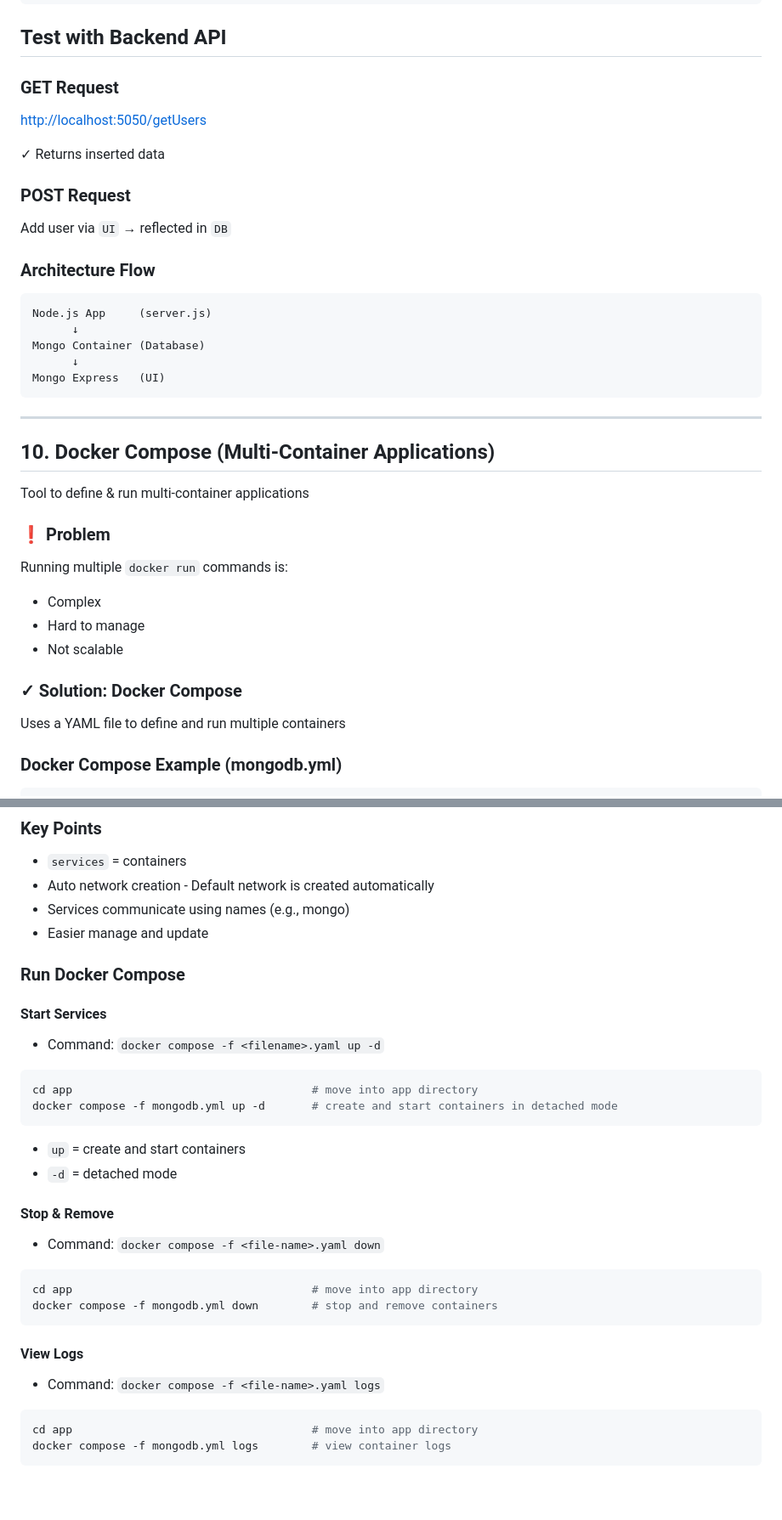
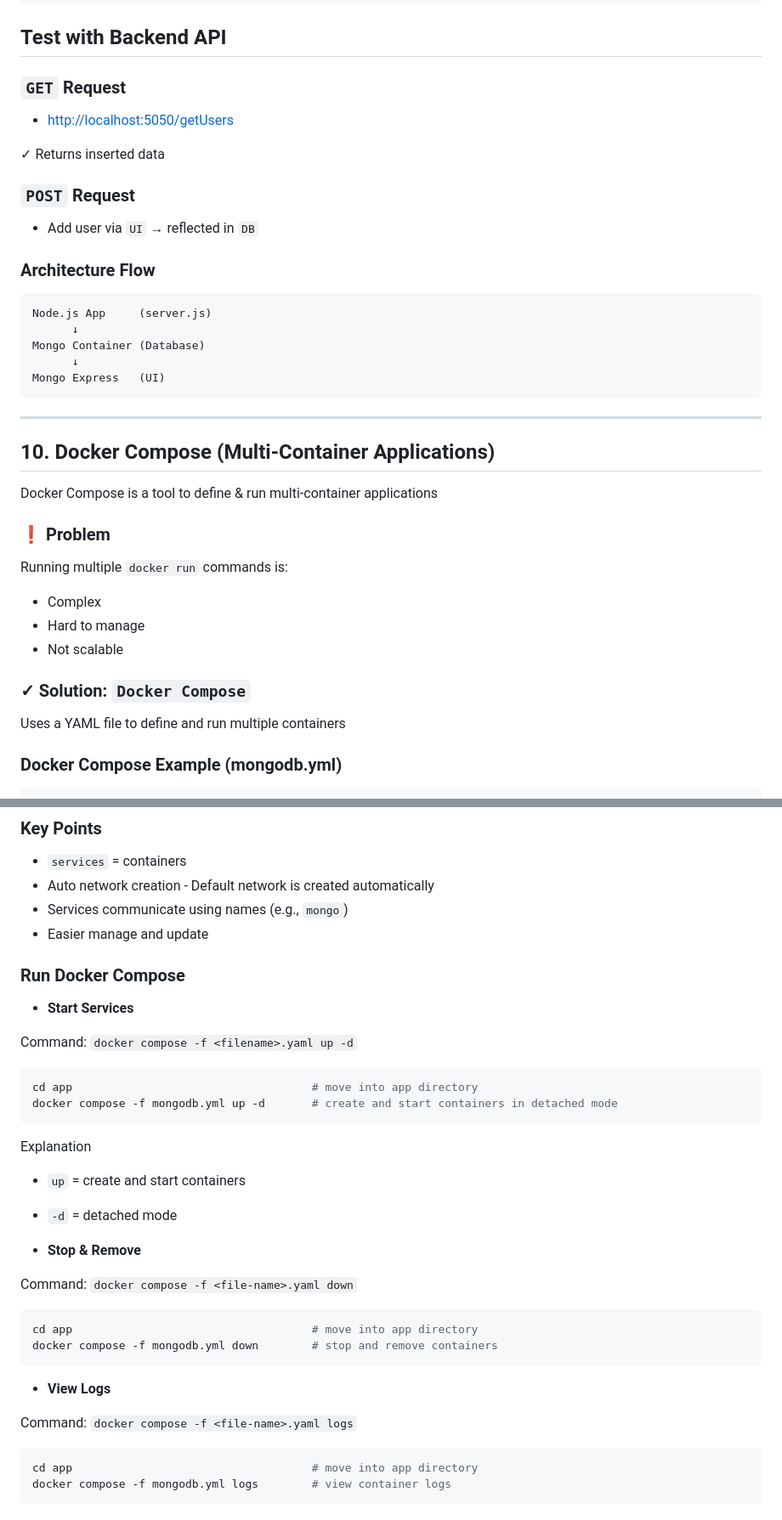
Before and after one commit to SachinRajguru/Docker-Guide, a Markdown page: docs/docker-guide.md, 2 parts joined by grey strips. Shown at 85% size. Rendered like a GitHub page; blank space fills up the shorter version.

Commit message:
docs: add Docker guide documentation

````diff
--- a/docs/docker-guide.md
+++ b/docs/docker-guide.md
@@ -1673,15 +1671,15 @@ Login:
 
 ## Test with Backend API
 
-### GET Request
-
-[http://localhost:5050/getUsers](http://localhost:5050/getUsers)
+### `GET` Request
+
+- [http://localhost:5050/getUsers](http://localhost:5050/getUsers)
 
 ✓ Returns inserted data
 
-### POST Request
-
-Add user via `UI` → reflected in `DB`
+### `POST` Request
+
+- Add user via `UI` → reflected in `DB`
 
 ### Architecture Flow
 
@@ -1697,7 +1695,7 @@ Mongo Express   (UI)
 
 ## 10. Docker Compose (Multi-Container Applications)
 
-Tool to define & run multi-container applications
+Docker Compose is a tool to define & run multi-container applications
 
 ### ❗ Problem
 
@@ -1707,7 +1705,7 @@ Running multiple `docker run` commands is:
 - Hard to manage
 - Not scalable
 
-### ✓ Solution: Docker Compose
+### ✓ Solution: `Docker Compose`
 
 Uses a YAML file to define and run multiple containers
 
@@ -1739,35 +1737,37 @@ services:
 
 - `services` = containers
 - Auto network creation - Default network is created automatically
-- Services communicate using names (e.g., mongo)
+- Services communicate using names (e.g., `mongo`)
 - Easier manage and update
 
 ### Run Docker Compose
 
-#### Start Services
-
-- Command: `docker compose -f <filename>.yaml up -d`
+- **Start Services**
+
+Command: `docker compose -f <filename>.yaml up -d`
 
 ```bash
 cd app                                    # move into app directory
 docker compose -f mongodb.yml up -d       # create and start containers in detached mode
 ```
 
+Explanation
+
 - `up` = create and start containers
 - `-d` = detached mode
 
-#### Stop & Remove
-
-- Command: `docker compose -f <file-name>.yaml down`
+- **Stop & Remove**
+
+Command: `docker compose -f <file-name>.yaml down`
 
 ```bash
 cd app                                    # move into app directory
 docker compose -f mongodb.yml down        # stop and remove containers
 ```
 
-#### View Logs
-
-- Command: `docker compose -f <file-name>.yaml logs`
+- **View Logs**
+
+Command: `docker compose -f <file-name>.yaml logs`
 
 ```bash
 cd app                                    # move into app directory
````
Also changed, not shown: other parts of docs/docker-guide.md (+92 -88 lines).
